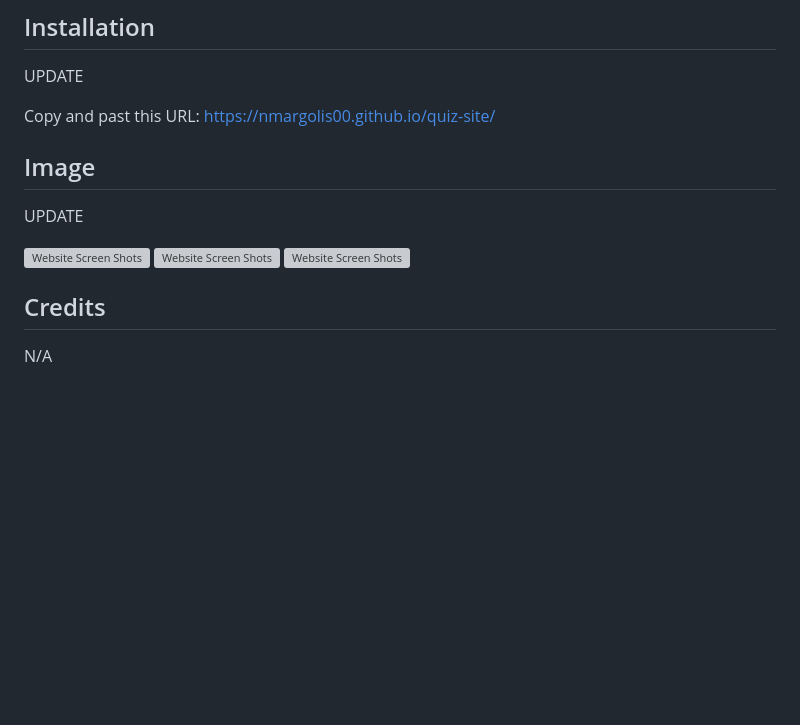
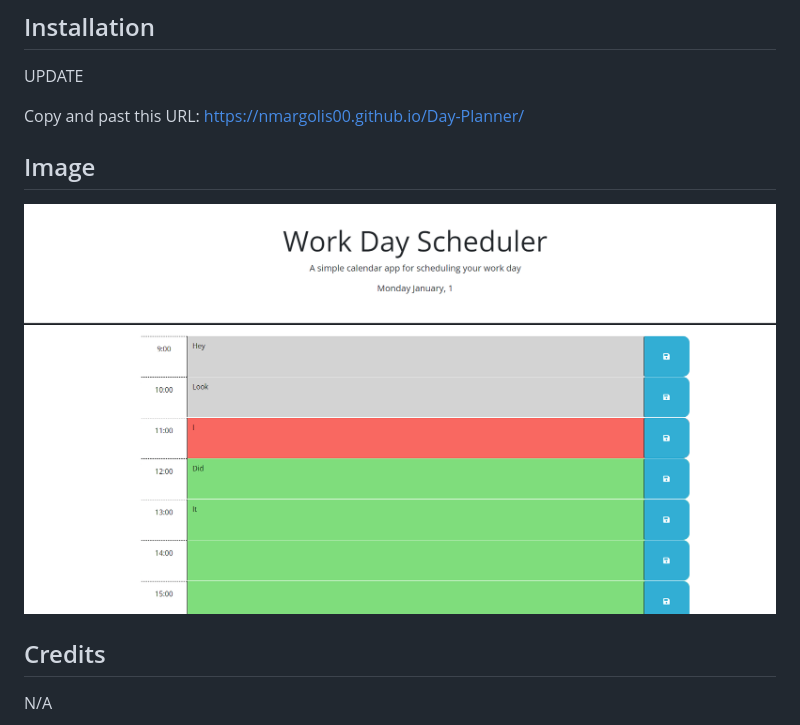
Before and after one commit to Nmargolis00/Day-Planner, a Markdown page: README.md, the part around the change. Drawn GitHub-style; pictures changed too: images/Day Planner Pic.png (added); blank space fills up the shorter version; grey boxes are pictures that could not be loaded.

Commit message:
Got it all to work and finalized ReadMe

```diff
--- a/README.md
+++ b/README.md
@@ -13,15 +13,14 @@ N/A
 
 UPDATE
 
-Copy and past this URL: https://nmargolis00.github.io/quiz-site/
+Copy and past this URL: https://nmargolis00.github.io/Day-Planner/
 
 ## Image
 
-UPDATE
 
-![Website Screen Shots](./Entry%20Page.png)
-![Website Screen Shots](./images/Questions.png)
-![Website Screen Shots](./images/Final%20Page.png)
+
+![Website Screen Shots](./images/Day%20Planner%20Pic.png)
+
 
 
 
```
Also changed, not shown: 1 other file.
